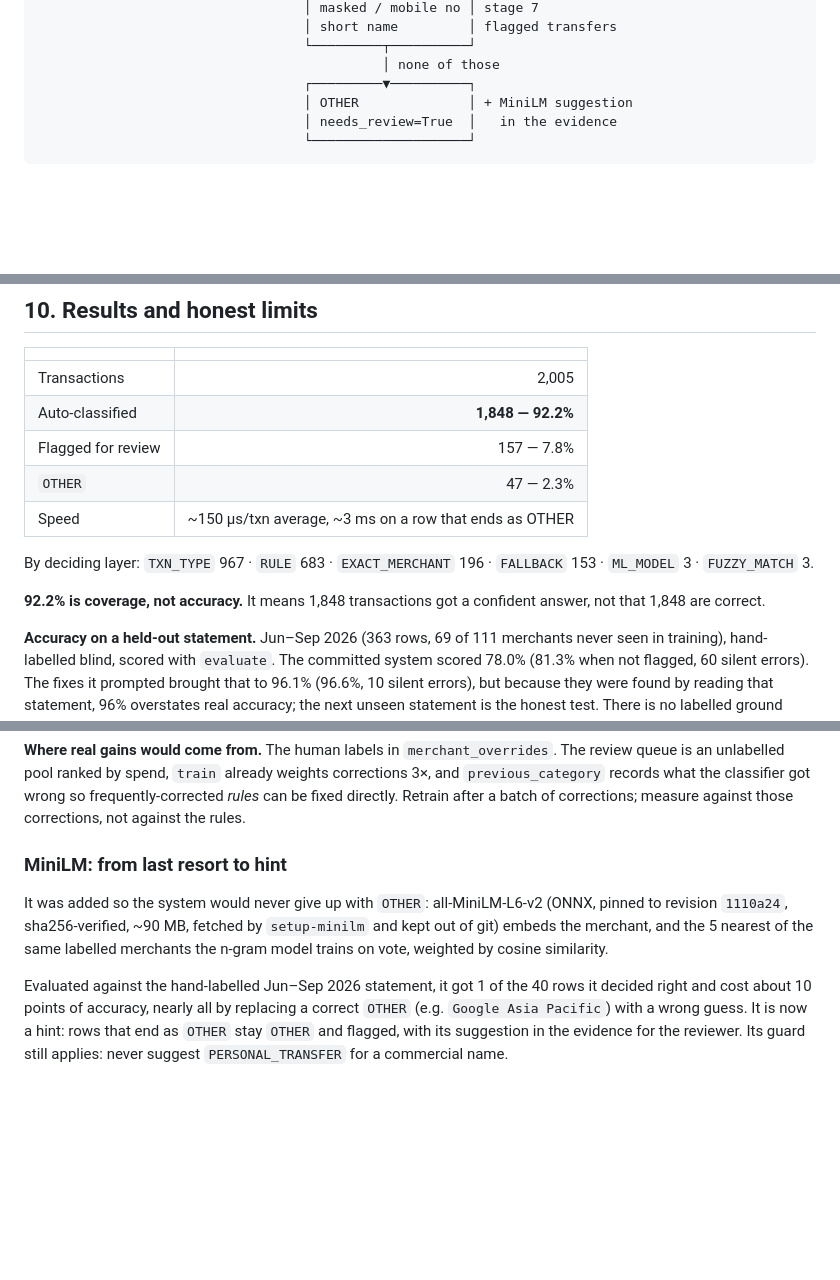
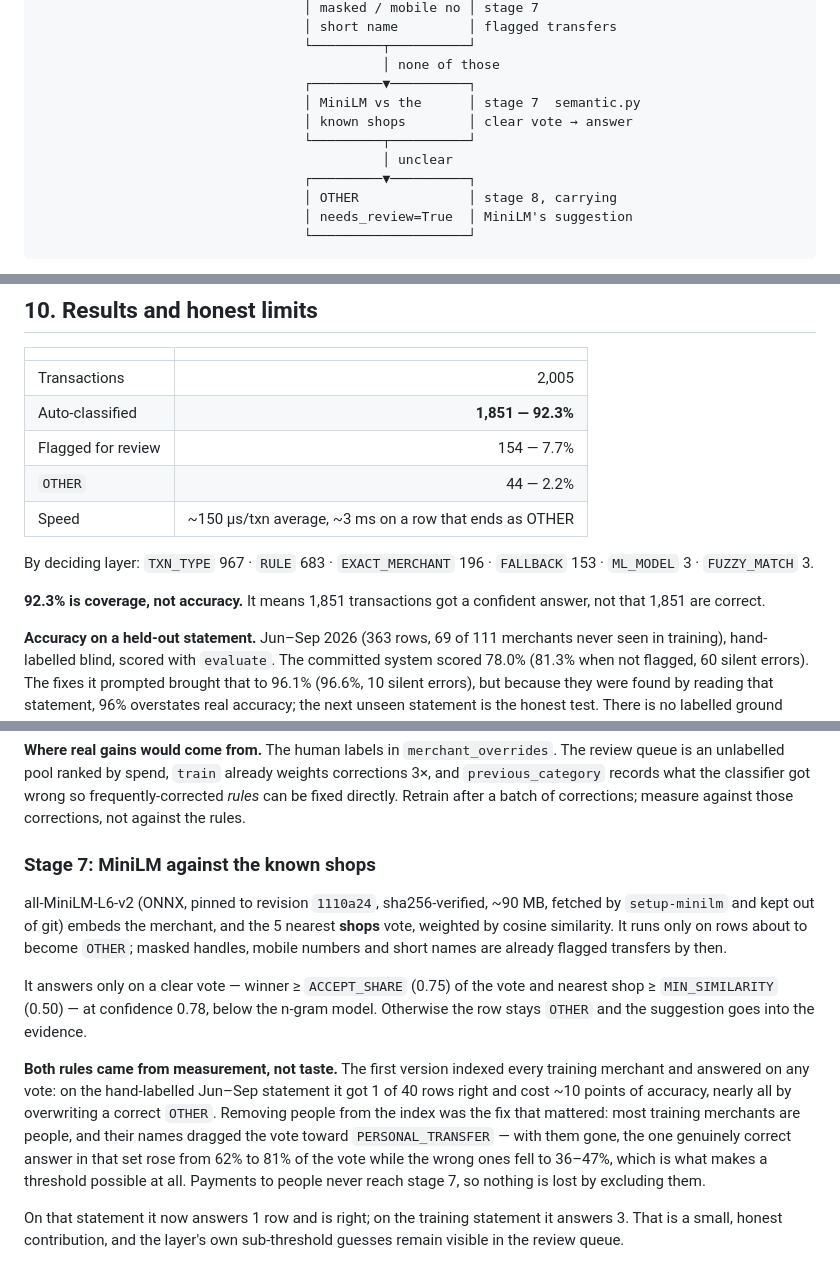
Before and after one commit to sahilsheikh12a/Transaction-Categorizer-Model, a Markdown page: ARCHITECTURE.md, 3 parts joined by grey strips. GitHub-like rendering; blank space fills up the shorter version.

````diff
--- a/ARCHITECTURE.md
+++ b/ARCHITECTURE.md
@@ -89,8 +89,13 @@ nothing in the string says so.
                                   └─────────┬──────────┘
                                             │ none of those
                                   ┌─────────▼──────────┐
-                                  │ OTHER              │ + MiniLM suggestion
-                                  │ needs_review=True  │   in the evidence
+                                  │ MiniLM vs the      │ stage 7  semantic.py
+                                  │ known shops        │ clear vote → answer
+                                  └─────────┬──────────┘
+                                            │ unclear
+                                  ┌─────────▼──────────┐
+                                  │ OTHER              │ stage 8, carrying
+                                  │ needs_review=True  │ MiniLM's suggestion
                                   └────────────────────┘
 ```
 
@@ -319,16 +325,16 @@ the same reason: a model's guess is not a fact about a merchant.
 | | |
 |---|---:|
 | Transactions | 2,005 |
-| Auto-classified | **1,848 — 92.2%** |
-| Flagged for review | 157 — 7.8% |
-| `OTHER` | 47 — 2.3% |
+| Auto-classified | **1,851 — 92.3%** |
+| Flagged for review | 154 — 7.7% |
+| `OTHER` | 44 — 2.2% |
 | Speed | ~150 µs/txn average, ~3 ms on a row that ends as OTHER |
 
 By deciding layer: `TXN_TYPE` 967 · `RULE` 683 · `EXACT_MERCHANT` 196 ·
 `FALLBACK` 153 · `ML_MODEL` 3 · `FUZZY_MATCH` 3.
 
-**92.2% is coverage, not accuracy.** It means 1,848 transactions got a confident
-answer, not that 1,848 are correct.
+**92.3% is coverage, not accuracy.** It means 1,851 transactions got a confident
+answer, not that 1,851 are correct.
 
 **Accuracy on a held-out statement.** Jun–Sep 2026 (363 rows, 69 of 111
 merchants never seen in training), hand-labelled blind, scored with
@@ -406,17 +412,29 @@ the classifier got wrong so frequently-corrected *rules* can be fixed directly.
 Retrain after a batch of corrections; measure against those corrections, not
 against the rules.
 
-### MiniLM: from last resort to hint
+### Stage 7: MiniLM against the known shops
 
-It was added so the system would never give up with `OTHER`: all-MiniLM-L6-v2
-(ONNX, pinned to revision `1110a24`, sha256-verified, ~90 MB, fetched by
-`setup-minilm` and kept out of git) embeds the merchant, and the 5 nearest of
-the same labelled merchants the n-gram model trains on vote, weighted by
-cosine similarity.
+all-MiniLM-L6-v2 (ONNX, pinned to revision `1110a24`, sha256-verified, ~90 MB,
+fetched by `setup-minilm` and kept out of git) embeds the merchant, and the 5
+nearest **shops** vote, weighted by cosine similarity. It runs only on rows
+about to become `OTHER`; masked handles, mobile numbers and short names are
+already flagged transfers by then.
 
-Evaluated against the hand-labelled Jun–Sep 2026 statement, it got 1 of the
-40 rows it decided right and cost about 10 points of accuracy, nearly all by
-replacing a correct `OTHER` (e.g. `Google Asia Pacific`) with a wrong guess.
-It is now a hint: rows that end as `OTHER` stay `OTHER` and flagged, with
-its suggestion in the evidence for the reviewer. Its guard still applies:
-never suggest `PERSONAL_TRANSFER` for a commercial name.
+It answers only on a clear vote — winner ≥ `ACCEPT_SHARE` (0.75) of the vote
+and nearest shop ≥ `MIN_SIMILARITY` (0.50) — at confidence 0.78, below the
+n-gram model. Otherwise the row stays `OTHER` and the suggestion goes into the
+evidence.
+
+**Both rules came from measurement, not taste.** The first version indexed
+every training merchant and answered on any vote: on the hand-labelled Jun–Sep
+statement it got 1 of 40 rows right and cost ~10 points of accuracy, nearly all
+by overwriting a correct `OTHER`. Removing people from the index was the fix
+that mattered: most training merchants are people, and their names dragged the
+vote toward `PERSONAL_TRANSFER` — with them gone, the one genuinely correct
+answer in that set rose from 62% to 81% of the vote while the wrong ones fell
+to 36–47%, which is what makes a threshold possible at all. Payments to people
+never reach stage 7, so nothing is lost by excluding them.
+
+On that statement it now answers 1 row and is right; on the training statement
+it answers 3. That is a small, honest contribution, and the layer's own
+sub-threshold guesses remain visible in the review queue.
````
Also changed, not shown: other parts of ARCHITECTURE.md (+2 -1 lines), README.md (+32 -19 lines).
